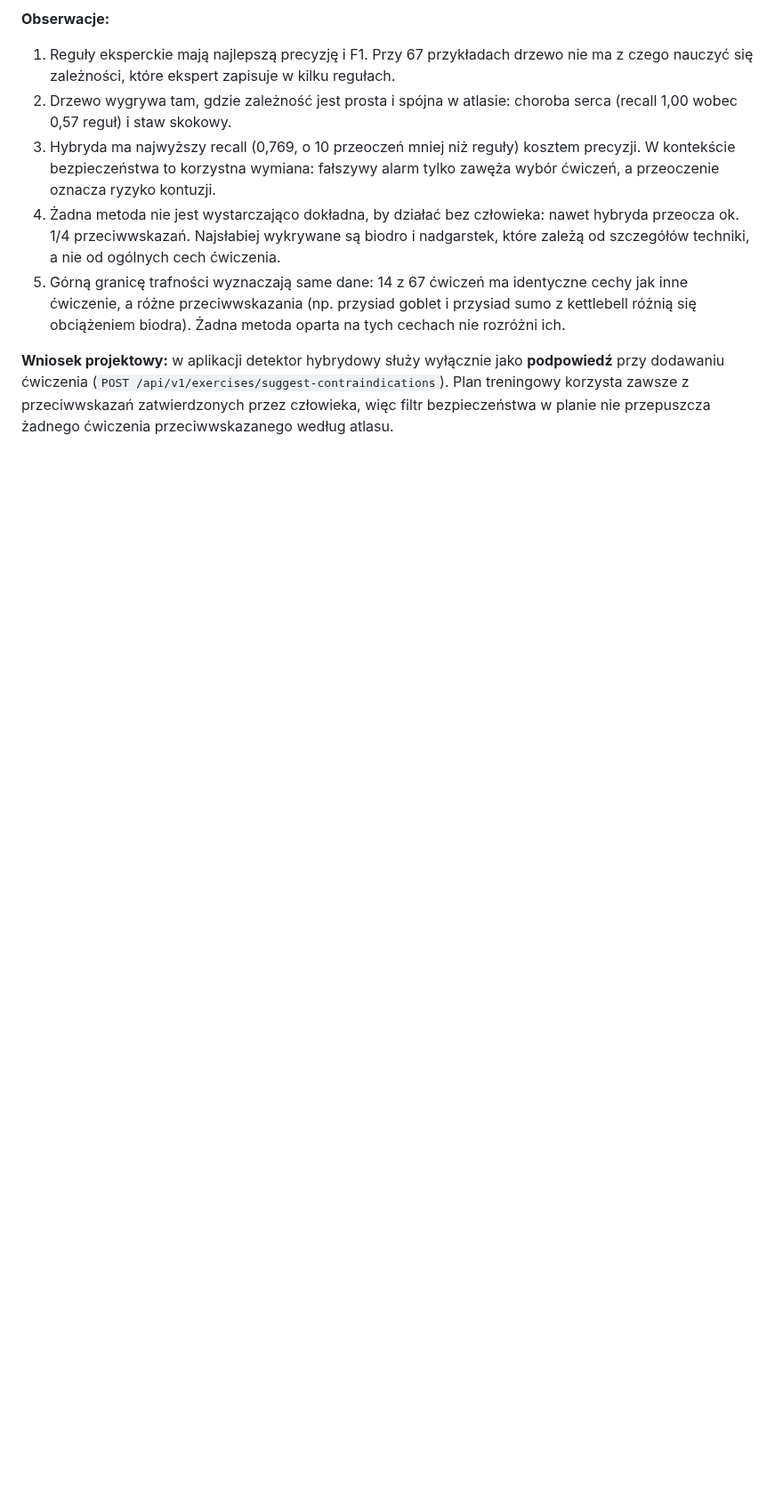
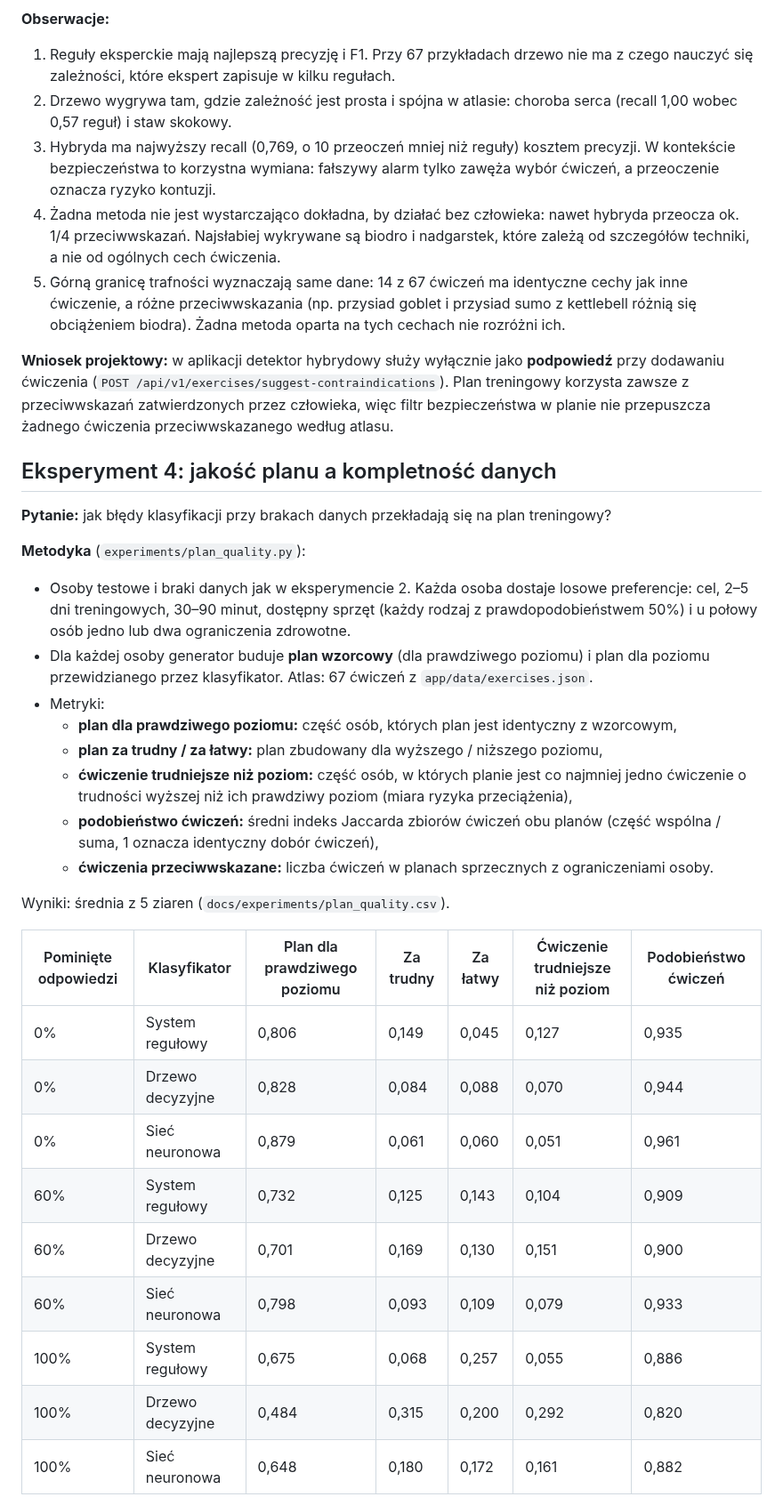
Before and after one commit to PIwaszkiewicz/fitness_ai, a Markdown page: docs/EXPERIMENTS.md, the part around one of its changes. Shown at 89% size. Drawn GitHub-style; blank space fills up the shorter version.

```diff
--- a/docs/EXPERIMENTS.md
+++ b/docs/EXPERIMENTS.md
@@ -132,3 +132,36 @@ przy dodawaniu ćwiczenia (`POST /api/v1/exercises/suggest-contraindications`).
 korzysta zawsze z przeciwwskazań zatwierdzonych przez człowieka, więc filtr bezpieczeństwa
 w planie nie przepuszcza żadnego ćwiczenia przeciwwskazanego według atlasu.
 
+## Eksperyment 4: jakość planu a kompletność danych
+
+**Pytanie:** jak błędy klasyfikacji przy brakach danych przekładają się na plan treningowy?
+
+**Metodyka** (`experiments/plan_quality.py`):
+- Osoby testowe i braki danych jak w eksperymencie 2. Każda osoba dostaje losowe preferencje:
+  cel, 2–5 dni treningowych, 30–90 minut, dostępny sprzęt (każdy rodzaj z prawdopodobieństwem 50%)
+  i u połowy osób jedno lub dwa ograniczenia zdrowotne.
+- Dla każdej osoby generator buduje **plan wzorcowy** (dla prawdziwego poziomu) i plan dla poziomu
+  przewidzianego przez klasyfikator. Atlas: 67 ćwiczeń z `app/data/exercises.json`.
+- Metryki:
+  - **plan dla prawdziwego poziomu:** część osób, których plan jest identyczny z wzorcowym,
+  - **plan za trudny / za łatwy:** plan zbudowany dla wyższego / niższego poziomu,
+  - **ćwiczenie trudniejsze niż poziom:** część osób, w których planie jest co najmniej jedno
+    ćwiczenie o trudności wyższej niż ich prawdziwy poziom (miara ryzyka przeciążenia),
+  - **podobieństwo ćwiczeń:** średni indeks Jaccarda zbiorów ćwiczeń obu planów
+    (część wspólna / suma, 1 oznacza identyczny dobór ćwiczeń),
+  - **ćwiczenia przeciwwskazane:** liczba ćwiczeń w planach sprzecznych z ograniczeniami osoby.
+
+Wyniki: średnia z 5 ziaren (`docs/experiments/plan_quality.csv`).
+
+| Pominięte odpowiedzi | Klasyfikator     | Plan dla prawdziwego poziomu | Za trudny | Za łatwy | Ćwiczenie trudniejsze niż poziom | Podobieństwo ćwiczeń |
+|----------------------|------------------|------------------------------|-----------|----------|----------------------------------|----------------------|
+| 0%                   | System regułowy  | 0,806                        | 0,149     | 0,045    | 0,127                            | 0,935                |
+| 0%                   | Drzewo decyzyjne | 0,828                        | 0,084     | 0,088    | 0,070                            | 0,944                |
+| 0%                   | Sieć neuronowa   | 0,879                        | 0,061     | 0,060    | 0,051                            | 0,961                |
+| 60%                  | System regułowy  | 0,732                        | 0,125     | 0,143    | 0,104                            | 0,909                |
+| 60%                  | Drzewo decyzyjne | 0,701                        | 0,169     | 0,130    | 0,151                            | 0,900                |
+| 60%                  | Sieć neuronowa   | 0,798                        | 0,093     | 0,109    | 0,079                            | 0,933                |
+| 100%                 | System regułowy  | 0,675                        | 0,068     | 0,257    | 0,055                            | 0,886                |
+| 100%                 | Drzewo decyzyjne | 0,484                        | 0,315     | 0,200    | 0,292                            | 0,820                |
+| 100%                 | Sieć neuronowa   | 0,648                        | 0,180     | 0,172    | 0,161                            | 0,882                |
+
```
Also changed, not shown: other parts of docs/EXPERIMENTS.md (+29 -2 lines), docs/PLAN.md (+7 -0 lines), docs/experiments/plan_quality.png (added), 4 other files.
